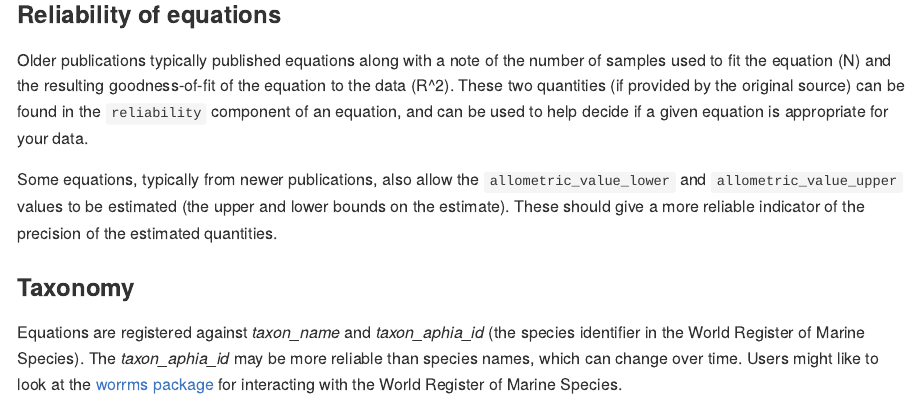
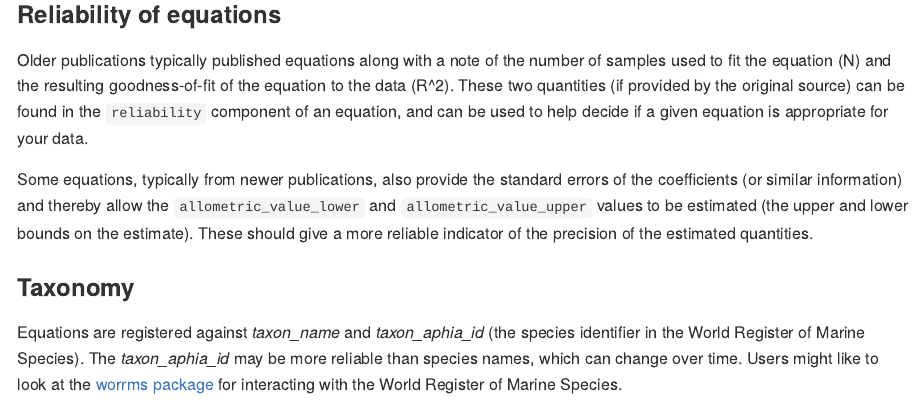
Before and after one commit to SCAR/solong, an R Markdown document (README.Rmd): the page in a window 1100 px wide, from 4780 px down. The pictures show the output file README.md that the author committed with the source, drawn offline in the style of GitHub; long lines of code are wrapped; badge pictures from the web are left out.

Commit message:
readme [ci skip]

```diff
--- a/README.Rmd
+++ b/README.Rmd
@@ -168,7 +168,7 @@ tryCatch(
 
 Older publications typically published equations along with a note of the number of samples used to fit the equation (N) and the resulting goodness-of-fit of the equation to the data (R^2). These two quantities (if provided by the original source) can be found in the `reliability` component of an equation, and can be used to help decide if a given equation is appropriate for your data.
 
-Some equations, typically from newer publications, also allow the `allometric_value_lower` and `allometric_value_upper` values to be estimated (the upper and lower bounds on the estimate). These should give a more reliable indicator of the precision of the estimated quantities.
+Some equations, typically from newer publications, also provide the standard errors of the coefficients (or similar information) and thereby allow the `allometric_value_lower` and `allometric_value_upper` values to be estimated (the upper and lower bounds on the estimate). These should give a more reliable indicator of the precision of the estimated quantities.
 
 
 ### Taxonomy
```
Also changed, not shown: README.md.
